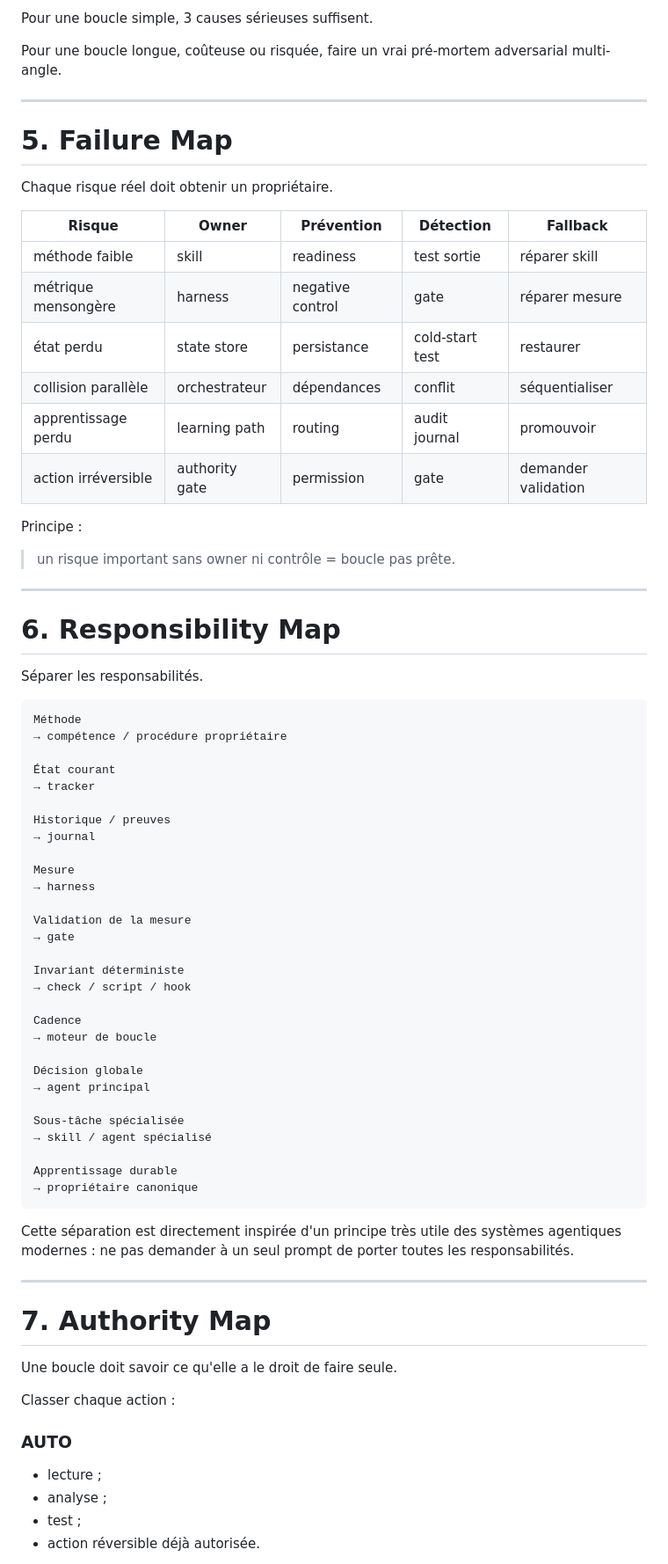
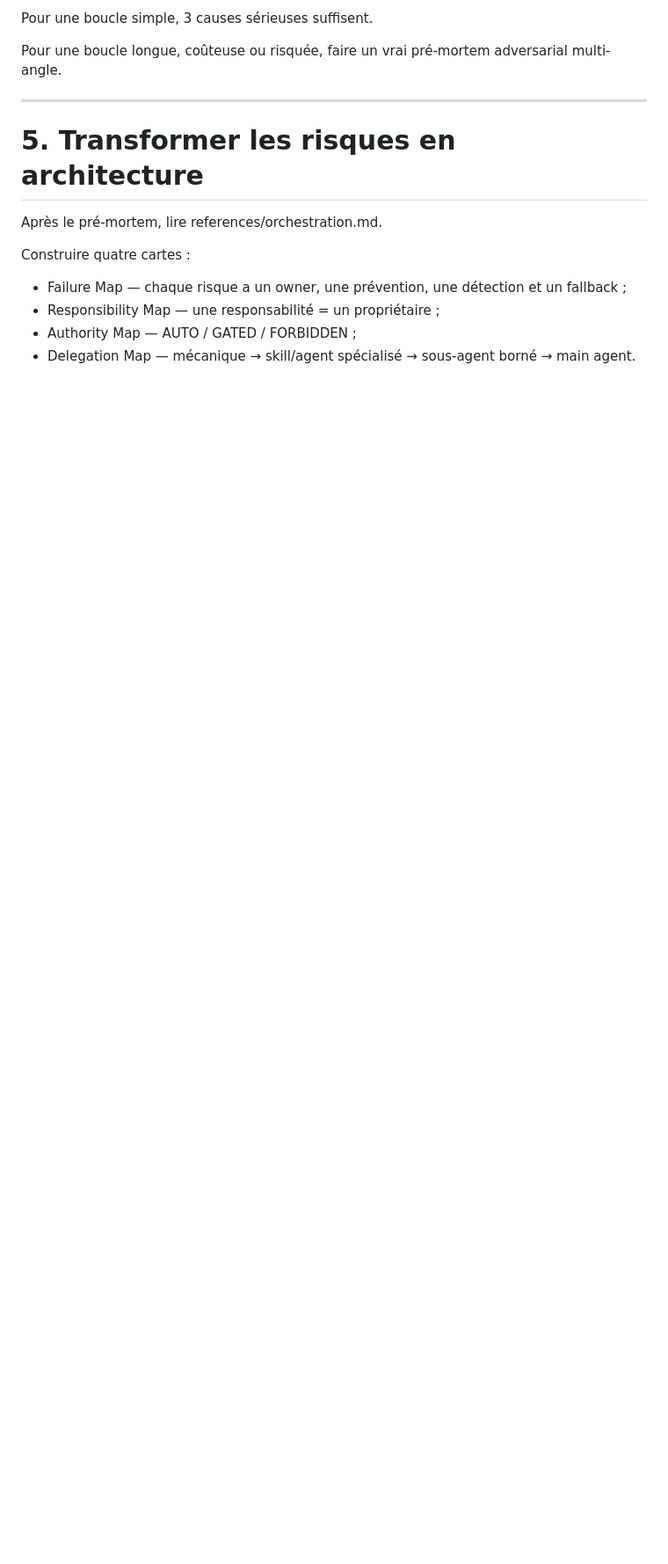
Before and after one commit to Gremelinn0/claude-skill-hub, a Markdown page: skill/loop-creator/SKILL.md, the part around one of its changes. Shown at 88% size. GitHub-like rendering; blank space fills up the shorter version.

Commit message:
refactor(loop-creator): apply progressive disclosure

```diff
--- a/skill/loop-creator/SKILL.md
+++ b/skill/loop-creator/SKILL.md
@@ -134,75 +134,13 @@ Pour une boucle longue, coûteuse ou risquée, faire un vrai pré-mortem adversa
 
 ---
 
-# 5. Failure Map
+# 5. Transformer les risques en architecture
 
-Chaque risque réel doit obtenir un propriétaire.
+Après le pré-mortem, lire references/orchestration.md.
 
-| Risque | Owner | Prévention | Détection | Fallback |
-|---|---|---|---|---|
-| méthode faible | skill | readiness | test sortie | réparer skill |
-| métrique mensongère | harness | negative control | gate | réparer mesure |
-| état perdu | state store | persistance | cold-start test | restaurer |
-| collision parallèle | orchestrateur | dépendances | conflit | séquentialiser |
-| apprentissage perdu | learning path | routing | audit journal | promouvoir |
-| action irréversible | authority gate | permission | gate | demander validation |
+Construire quatre cartes :
+- Failure Map — chaque risque a un owner, une prévention, une détection et un fallback ;
+- Responsibility Map — une responsabilité = un propriétaire ;
+- Authority Map — AUTO / GATED / FORBIDDEN ;
+- Delegation Map — mécanique → skill/agent spécialisé → sous-agent borné → main agent.
 
-Principe :
-
-> un risque important sans owner ni contrôle = boucle pas prête.
-
----
-
-# 6. Responsibility Map
-
-Séparer les responsabilités.
-
-~~~text
-Méthode
-→ compétence / procédure propriétaire
-
-État courant
-→ tracker
-
-Historique / preuves
-→ journal
-
-Mesure
-→ harness
-
-Validation de la mesure
-→ gate
-
-Invariant déterministe
-→ check / script / hook
-
-Cadence
-→ moteur de boucle
-
-Décision globale
-→ agent principal
-
-Sous-tâche spécialisée
-→ skill / agent spécialisé
-
-Apprentissage durable
-→ propriétaire canonique
-~~~
-
-Cette séparation est directement inspirée d'un principe très utile des systèmes agentiques modernes :
-ne pas demander à un seul prompt de porter toutes les responsabilités.
-
----
-
-# 7. Authority Map
-
-Une boucle doit savoir ce qu'elle a le droit de faire seule.
-
-Classer chaque action :
-
-### AUTO
-- lecture ;
-- analyse ;
-- test ;
-- action réversible déjà autorisée.
-
```
Also changed, not shown: other parts of skill/loop-creator/SKILL.md (+1 -94 lines).
